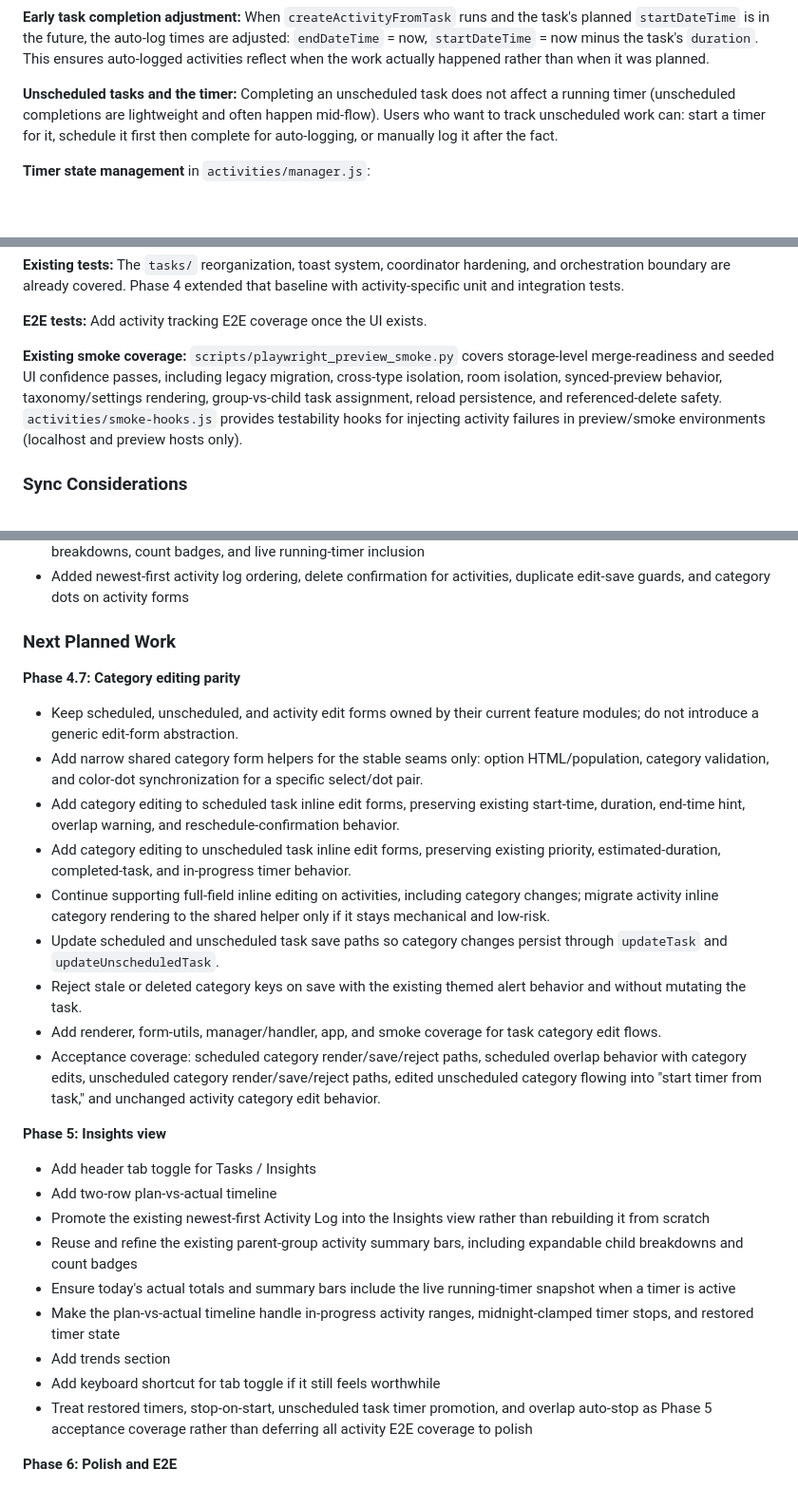
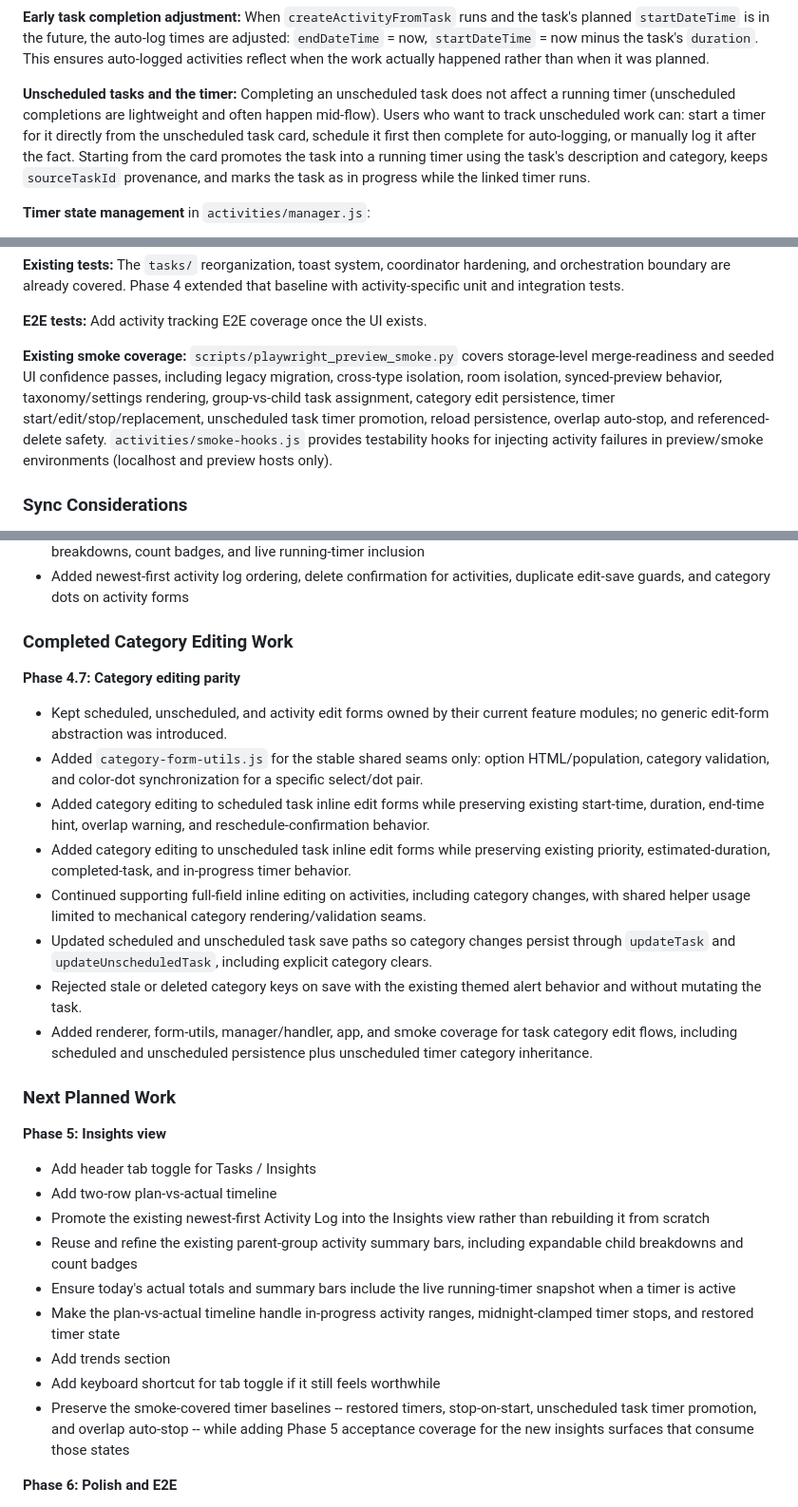
Before and after one commit to iconix/fortudo, a Markdown page: docs/plans/2026-03-16-fortudo-activities-design.md, 3 parts joined by grey strips. Shown at 95% size. GitHub-like rendering; blank space fills up the shorter version.

```diff
--- a/docs/plans/2026-03-16-fortudo-activities-design.md
+++ b/docs/plans/2026-03-16-fortudo-activities-design.md
@@ -286,7 +287,7 @@ Bridges the gap between Fortudo's retrospective logging and the real-time start/
 
 **Early task completion adjustment:** When `createActivityFromTask` runs and the task's planned `startDateTime` is in the future, the auto-log times are adjusted: `endDateTime` = now, `startDateTime` = now minus the task's `duration`. This ensures auto-logged activities reflect when the work actually happened rather than when it was planned.
 
-**Unscheduled tasks and the timer:** Completing an unscheduled task does not affect a running timer (unscheduled completions are lightweight and often happen mid-flow). Users who want to track unscheduled work can: start a timer for it, schedule it first then complete for auto-logging, or manually log it after the fact.
+**Unscheduled tasks and the timer:** Completing an unscheduled task does not affect a running timer (unscheduled completions are lightweight and often happen mid-flow). Users who want to track unscheduled work can: start a timer for it directly from the unscheduled task card, schedule it first then complete for auto-logging, or manually log it after the fact. Starting from the card promotes the task into a running timer using the task's description and category, keeps `sourceTaskId` provenance, and marks the task as in progress while the linked timer runs.
 
 **Timer state management** in `activities/manager.js`:
 
@@ -368,7 +369,7 @@ Accessed via a tab toggle in the header ("Tasks" / "Insights"). The toggle switc
 
 **E2E tests:** Add activity tracking E2E coverage once the UI exists.
 
-**Existing smoke coverage:** `scripts/playwright_preview_smoke.py` covers storage-level merge-readiness and seeded UI confidence passes, including legacy migration, cross-type isolation, room isolation, synced-preview behavior, taxonomy/settings rendering, group-vs-child task assignment, reload persistence, and referenced-delete safety. `activities/smoke-hooks.js` provides testability hooks for injecting activity failures in preview/smoke environments (localhost and preview hosts only).
+**Existing smoke coverage:** `scripts/playwright_preview_smoke.py` covers storage-level merge-readiness and seeded UI confidence passes, including legacy migration, cross-type isolation, room isolation, synced-preview behavior, taxonomy/settings rendering, group-vs-child task assignment, category edit persistence, timer start/edit/stop/replacement, unscheduled task timer promotion, reload persistence, overlap auto-stop, and referenced-delete safety. `activities/smoke-hooks.js` provides testability hooks for injecting activity failures in preview/smoke environments (localhost and preview hosts only).
 
 ### Sync Considerations
 
@@ -491,19 +492,20 @@ Lazy loading: activity modules can be imported eagerly but gated by `isActivitie
 - Added category summary bars for today's activities, including parent-group aggregation, expandable child breakdowns, count badges, and live running-timer inclusion
 - Added newest-first activity log ordering, delete confirmation for activities, duplicate edit-save guards, and category dots on activity forms
 
-### Next Planned Work
+### Completed Category Editing Work
 
 **Phase 4.7: Category editing parity**
 
-- Keep scheduled, unscheduled, and activity edit forms owned by their current feature modules; do not introduce a generic edit-form abstraction.
-- Add narrow shared category form helpers for the stable seams only: option HTML/population, category validation, and color-dot synchronization for a specific select/dot pair.
-- Add category editing to scheduled task inline edit forms, preserving existing start-time, duration, end-time hint, overlap warning, and reschedule-confirmation behavior.
-- Add category editing to unscheduled task inline edit forms, preserving existing priority, estimated-duration, completed-task, and in-progress timer behavior.
-- Continue supporting full-field inline editing on activities, including category changes; migrate activity inline category rendering to the shared helper only if it stays mechanical and low-risk.
-- Update scheduled and unscheduled task save paths so category changes persist through `updateTask` and `updateUnscheduledTask`.
-- Reject stale or deleted category keys on save with the existing themed alert behavior and without mutating the task.
-- Add renderer, form-utils, manager/handler, app, and smoke coverage for task category edit flows.
-- Acceptance coverage: scheduled category render/save/reject paths, scheduled overlap behavior with category edits, unscheduled category render/save/reject paths, edited unscheduled category flowing into "start timer from task," and unchanged activity category edit behavior.
+- Kept scheduled, unscheduled, and activity edit forms owned by their current feature modules; no generic edit-form abstraction was introduced.
+- Added `category-form-utils.js` for the stable shared seams only: option HTML/population, category validation, and color-dot synchronization for a specific select/dot pair.
+- Added category editing to scheduled task inline edit forms while preserving existing start-time, duration, end-time hint, overlap warning, and reschedule-confirmation behavior.
+- Added category editing to unscheduled task inline edit forms while preserving existing priority, estimated-duration, completed-task, and in-progress timer behavior.
+- Continued supporting full-field inline editing on activities, including category changes, with shared helper usage limited to mechanical category rendering/validation seams.
+- Updated scheduled and unscheduled task save paths so category changes persist through `updateTask` and `updateUnscheduledTask`, including explicit category clears.
+- Rejected stale or deleted category keys on save with the existing themed alert behavior and without mutating the task.
+- Added renderer, form-utils, manager/handler, app, and smoke coverage for task category edit flows, including scheduled and unscheduled persistence plus unscheduled timer category inheritance.
+
+### Next Planned Work
 
 **Phase 5: Insights view**
 
@@ -515,7 +517,7 @@ Lazy loading: activity modules can be imported eagerly but gated by `isActivitie
 - Make the plan-vs-actual timeline handle in-progress activity ranges, midnight-clamped timer stops, and restored timer state
 - Add trends section
 - Add keyboard shortcut for tab toggle if it still feels worthwhile
-- Treat restored timers, stop-on-start, unscheduled task timer promotion, and overlap auto-stop as Phase 5 acceptance coverage rather than deferring all activity E2E coverage to polish
+- Preserve the smoke-covered timer baselines -- restored timers, stop-on-start, unscheduled task timer promotion, and overlap auto-stop -- while adding Phase 5 acceptance coverage for the new insights surfaces that consume those states
 
 **Phase 6: Polish and E2E**
 
```
Also changed, not shown: other parts of docs/plans/2026-03-16-fortudo-activities-design.md (+1 -0 lines), 1 other file.
